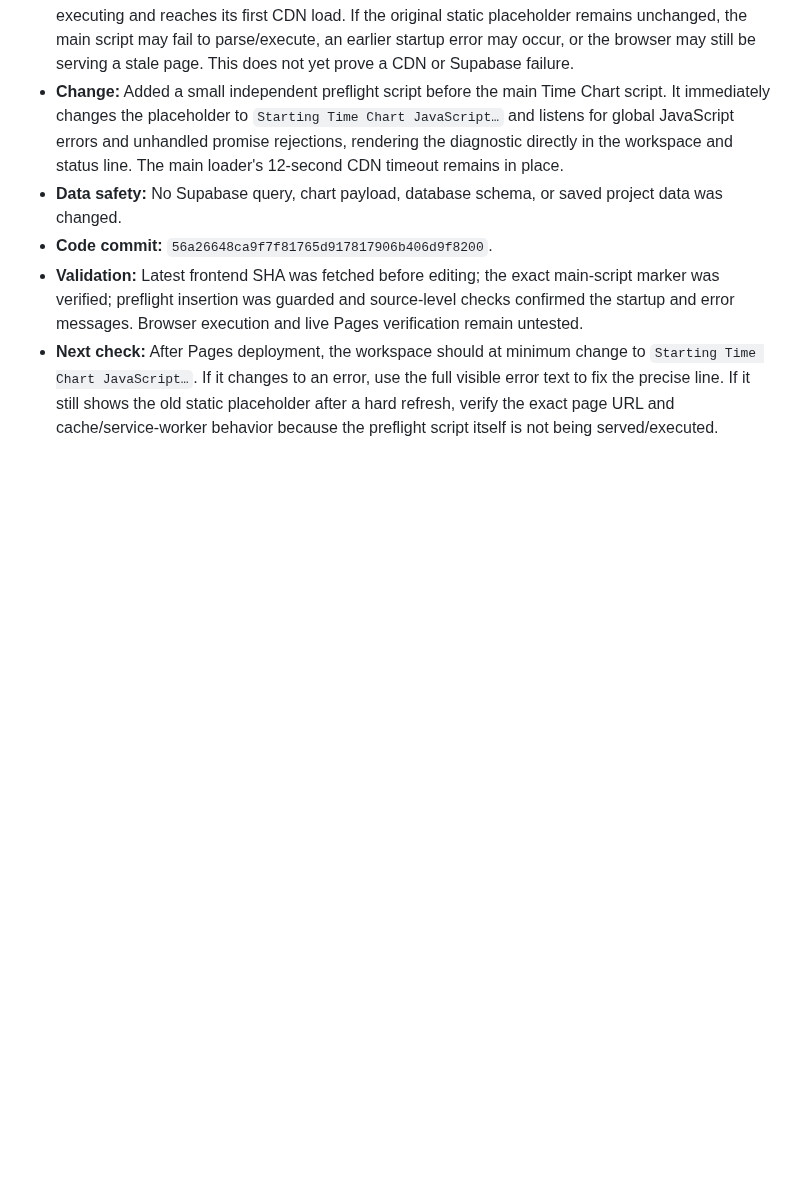
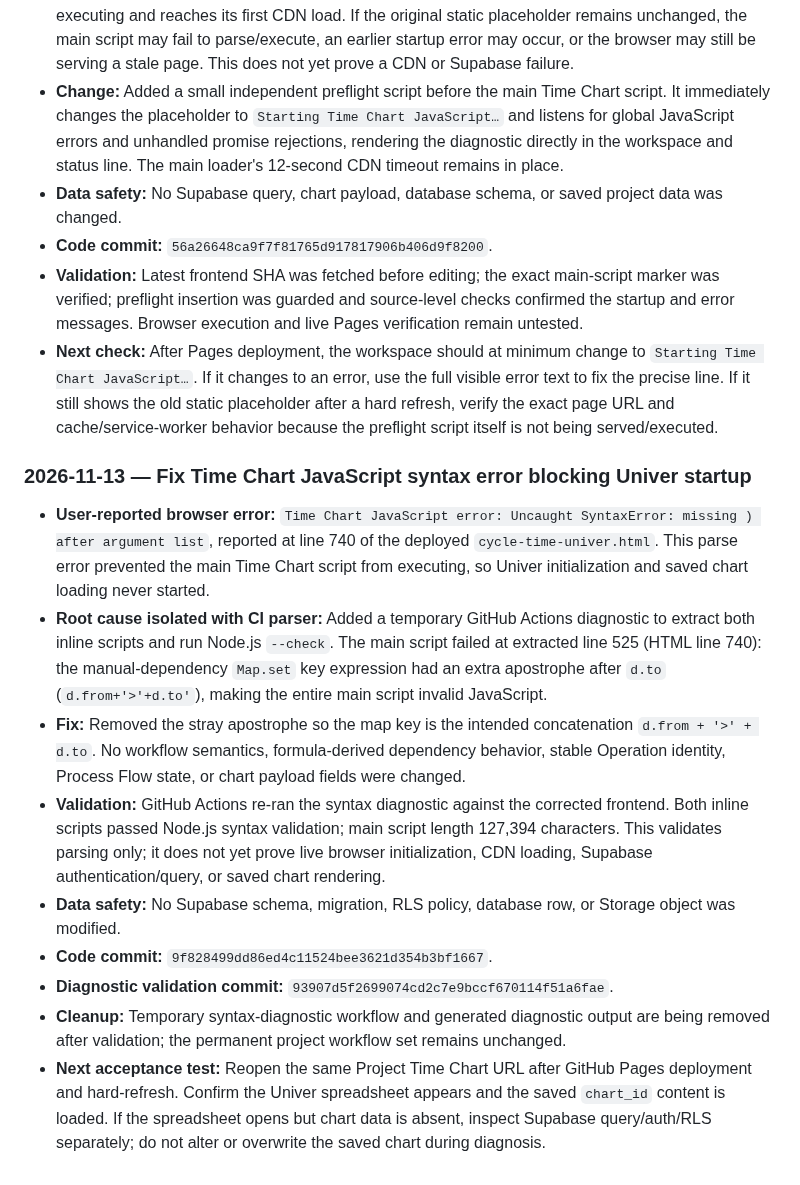
Before and after one commit to hunghoang8711/engineering-knowledge-h871, a Markdown page: docs/PROJECT_MASTER_HISTORY.md, the part around the change. Drawn GitHub-style; blank space fills up the shorter version.

Commit message:
docs: record Time Chart syntax root cause and fix

```diff
--- a/docs/PROJECT_MASTER_HISTORY.md
+++ b/docs/PROJECT_MASTER_HISTORY.md
@@ -1141,3 +1141,16 @@ Time Chart-specific lessons:
 - **Code commit:** `56a26648ca9f7f81765d917817906b406d9f8200`.
 - **Validation:** Latest frontend SHA was fetched before editing; the exact main-script marker was verified; preflight insertion was guarded and source-level checks confirmed the startup and error messages. Browser execution and live Pages verification remain untested.
 - **Next check:** After Pages deployment, the workspace should at minimum change to `Starting Time Chart JavaScript…`. If it changes to an error, use the full visible error text to fix the precise line. If it still shows the old static placeholder after a hard refresh, verify the exact page URL and cache/service-worker behavior because the preflight script itself is not being served/executed.
+
+
+### 2026-11-13 — Fix Time Chart JavaScript syntax error blocking Univer startup
+
+- **User-reported browser error:** `Time Chart JavaScript error: Uncaught SyntaxError: missing ) after argument list`, reported at line 740 of the deployed `cycle-time-univer.html`. This parse error prevented the main Time Chart script from executing, so Univer initialization and saved chart loading never started.
+- **Root cause isolated with CI parser:** Added a temporary GitHub Actions diagnostic to extract both inline scripts and run Node.js `--check`. The main script failed at extracted line 525 (HTML line 740): the manual-dependency `Map.set` key expression had an extra apostrophe after `d.to` (`d.from+'>'+d.to'`), making the entire main script invalid JavaScript.
+- **Fix:** Removed the stray apostrophe so the map key is the intended concatenation `d.from + '>' + d.to`. No workflow semantics, formula-derived dependency behavior, stable Operation identity, Process Flow state, or chart payload fields were changed.
+- **Validation:** GitHub Actions re-ran the syntax diagnostic against the corrected frontend. Both inline scripts passed Node.js syntax validation; main script length 127,394 characters. This validates parsing only; it does not yet prove live browser initialization, CDN loading, Supabase authentication/query, or saved chart rendering.
+- **Data safety:** No Supabase schema, migration, RLS policy, database row, or Storage object was modified.
+- **Code commit:** `9f828499dd86ed4c11524bee3621d354b3bf1667`.
+- **Diagnostic validation commit:** `93907d5f2699074cd2c7e9bccf670114f51a6fae`.
+- **Cleanup:** Temporary syntax-diagnostic workflow and generated diagnostic output are being removed after validation; the permanent project workflow set remains unchanged.
+- **Next acceptance test:** Reopen the same Project Time Chart URL after GitHub Pages deployment and hard-refresh. Confirm the Univer spreadsheet appears and the saved `chart_id` content is loaded. If the spreadsheet opens but chart data is absent, inspect Supabase query/auth/RLS separately; do not alter or overwrite the saved chart during diagnosis.
```
